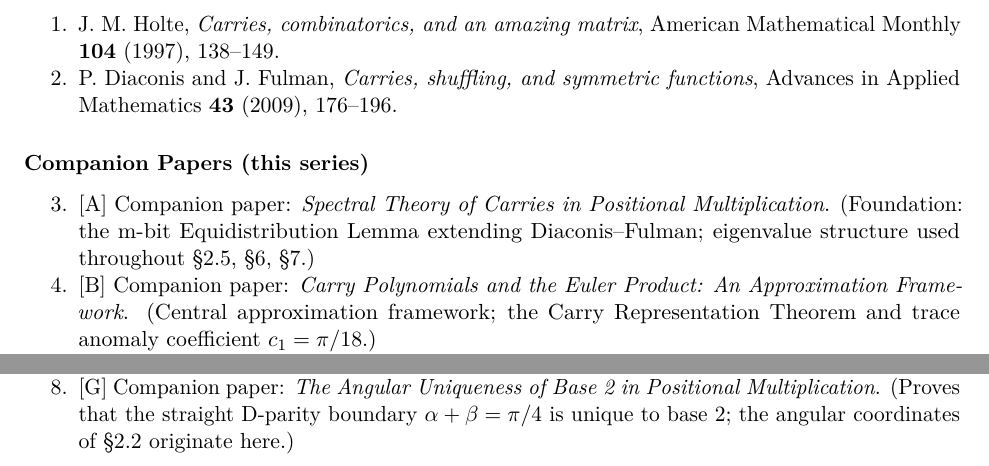
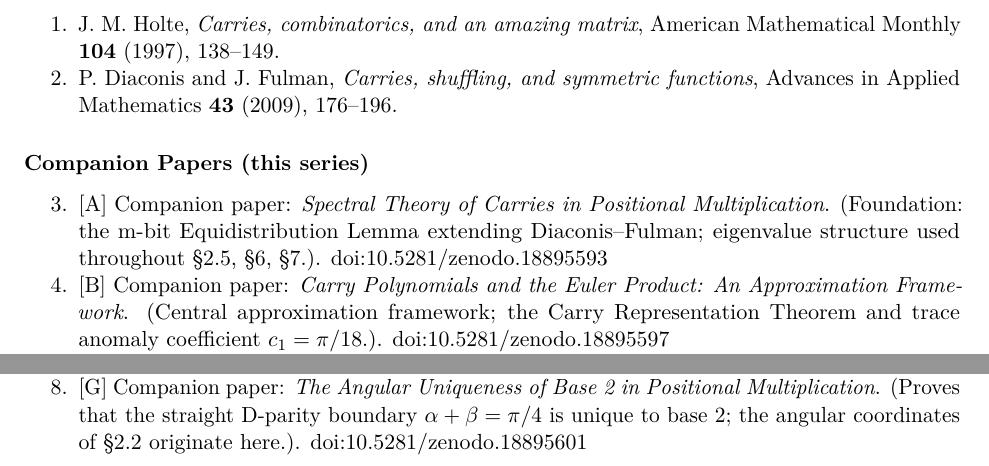
Before and after one commit to stefanoalimonti/carry-arithmetic-E-trace-anomaly, a LaTeX document (paper/trace_anomaly.tex): two parts of page 29 of 29, joined at a grey line, cut so that both start at the same text. Compiled offline with pdfLaTeX.

Commit message:
add Zenodo DOI

```diff
--- a/paper/trace_anomaly.tex
+++ b/paper/trace_anomaly.tex
@@ -1585,11 +1585,13 @@ series)}\label{companion-papers-this-series}
 \item
   {[}A{]} Companion paper: \emph{Spectral Theory of Carries in Positional
   Multiplication}. (Foundation: the m-bit Equidistribution Lemma extending
-  Diaconis--Fulman; eigenvalue structure used throughout §2.5, §6, §7.)
+  Diaconis--Fulman; eigenvalue structure used throughout §2.5, §6, §7.).
+  doi:10.5281/zenodo.18895593
 \item
   {[}B{]} Companion paper: \emph{Carry Polynomials and the Euler Product: An
   Approximation Framework}. (Central approximation framework; the Carry
-  Representation Theorem and trace anomaly coefficient \(c_1 = \pi/18\).)
+  Representation Theorem and trace anomaly coefficient \(c_1 = \pi/18\).).
+  doi:10.5281/zenodo.18895597
 \item
   {[}F{]} Companion paper: \emph{Exact Covariance Structure of Binary Carry
   Chains}. (Exact second-order structure; the bit-sharing correlations
@@ -1603,12 +1605,12 @@ series)}\label{companion-papers-this-series}
   {[}P2{]} Companion paper: \emph{The Sector Ratio in Binary Multiplication:
   From Markov Failure to Transcendence}. (Defines the sector ratio \(R(K)\);
   provides the exact enumeration data and the Markov-failure structural
-  decomposition used in §3 and Appendix A.)
+  decomposition used in §3 and Appendix A.). doi:10.5281/zenodo.18895615
 \item
   {[}G{]} Companion paper: \emph{The Angular Uniqueness of Base 2 in Positional
   Multiplication}. (Proves that the straight D-parity boundary
   \(\alpha + \beta = \pi/4\) is unique to base 2; the angular coordinates of
-  §2.2 originate here.)
+  §2.2 originate here.). doi:10.5281/zenodo.18895601
 \end{enumerate}
 
 \end{document}
```
Also changed, not shown: paper/trace_anomaly.md (+6 -6 lines), paper/trace_anomaly.pdf, paper/trace_anomaly.tex (4 more changed lines), 1 other file.
